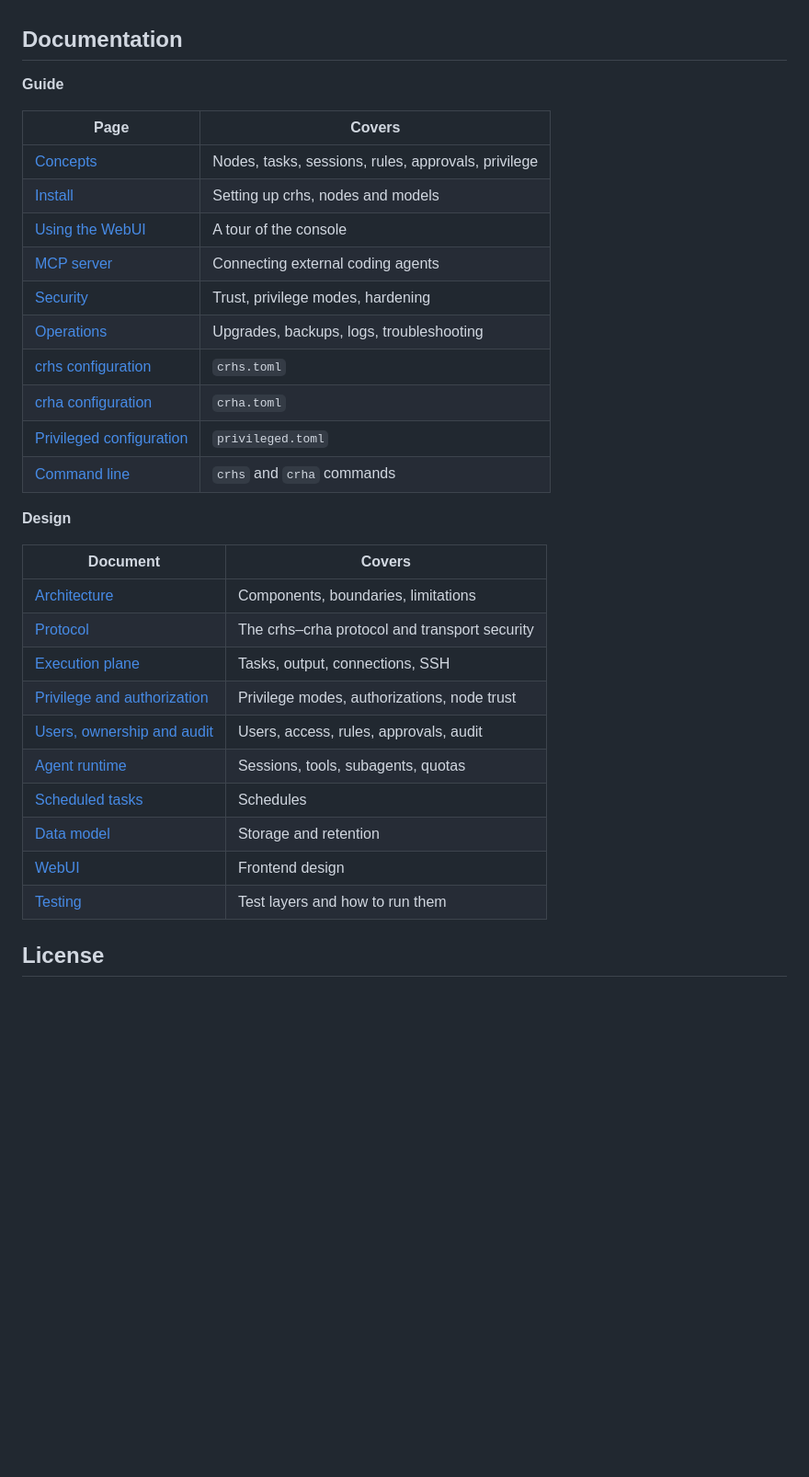
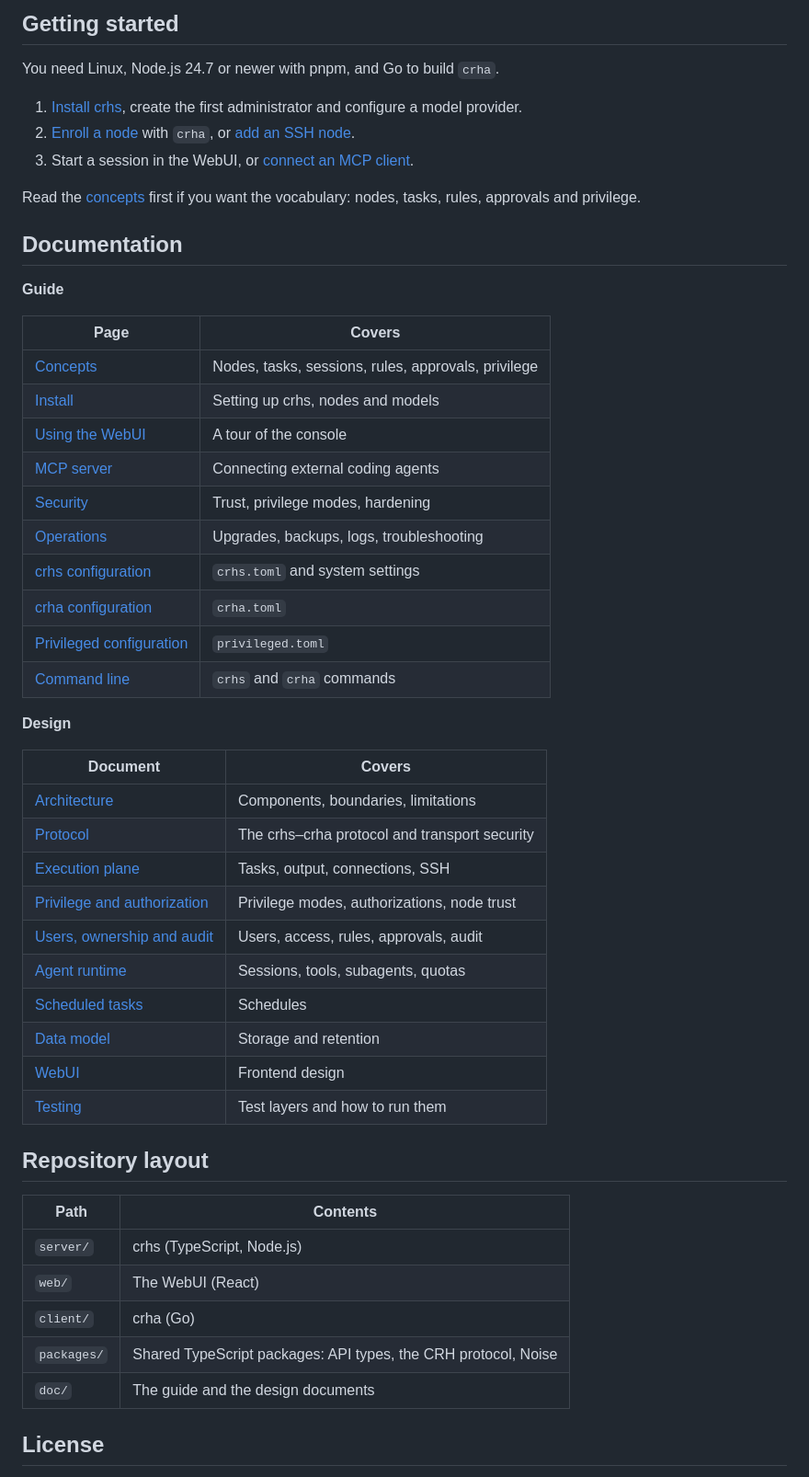
Before and after one commit to Kodecable/ClusterRightHand, a Markdown page: README.md, the part around one of its changes. Shown at 92% size. Drawn GitHub-style; blank space fills up the shorter version.

```diff
--- a/README.md
+++ b/README.md
@@ -23,35 +45,55 @@ same node access checks, rules, approvals and audit log.
+## Getting started
+
+You need Linux, Node.js 24.7 or newer with pnpm, and Go to build `crha`.
+
+1. [Install crhs](doc/guide/install.md), create the first administrator and configure a model provider.
+2. [Enroll a node](doc/guide/install.md#enroll-a-node) with `crha`, or [add an SSH node](doc/guide/install.md#add-an-ssh-node).
+3. Start a session in the WebUI, or [connect an MCP client](doc/guide/mcp.md).
+
+Read the [concepts](doc/guide/concepts.md) first if you want the vocabulary: nodes, tasks, rules,
+approvals and privilege.
 
 ## Documentation
 
 **Guide**
 
-| Page                                                                 | Covers                                              |
-| -------------------------------------------------------------------- | --------------------------------------------------- |
-| [Concepts](doc/guide/concepts.md)                                    | Nodes, tasks, sessions, rules, approvals, privilege |
-| [Install](doc/guide/install.md)                                      | Setting up crhs, nodes and models                   |
-| [Using the WebUI](doc/guide/webui.md)                                | A tour of the console                               |
-| [MCP server](doc/guide/mcp.md)                                       | Connecting external coding agents                   |
-| [Security](doc/guide/security.md)                                    | Trust, privilege modes, hardening                   |
-| [Operations](doc/guide/operations.md)                                | Upgrades, backups, logs, troubleshooting            |
-| [crhs configuration](doc/guide/reference/crhs-config.md)             | `crhs.toml`                                         |
-| [crha configuration](doc/guide/reference/crha-config.md)             | `crha.toml`                                         |
-| [Privileged configuration](doc/guide/reference/privileged-config.md) | `privileged.toml`                                   |
-| [Command line](doc/guide/reference/cli.md)                           | `crhs` and `crha` commands                          |
+| Page | Covers |
+| --- | --- |
+| [Concepts](doc/guide/concepts.md) | Nodes, tasks, sessions, rules, approvals, privilege |
+| [Install](doc/guide/install.md) | Setting up crhs, nodes and models |
+| [Using the WebUI](doc/guide/webui.md) | A tour of the console |
+| [MCP server](doc/guide/mcp.md) | Connecting external coding agents |
+| [Security](doc/guide/security.md) | Trust, privilege modes, hardening |
+| [Operations](doc/guide/operations.md) | Upgrades, backups, logs, troubleshooting |
+| [crhs configuration](doc/guide/reference/crhs-config.md) | `crhs.toml` and system settings |
+| [crha configuration](doc/guide/reference/crha-config.md) | `crha.toml` |
+| [Privileged configuration](doc/guide/reference/privileged-config.md) | `privileged.toml` |
+| [Command line](doc/guide/reference/cli.md) | `crhs` and `crha` commands |
 
 **Design**
 
-| Document                                                   | Covers                                        |
-| ---------------------------------------------------------- | --------------------------------------------- |
-| [Architecture](doc/design/architecture.md)                 | Components, boundaries, limitations           |
-| [Protocol](doc/design/protocol.md)                         | The crhs–crha protocol and transport security |
-| [Execution plane](doc/design/execution.md)                 | Tasks, output, connections, SSH               |
-| [Privilege and authorization](doc/design/privilege.md)     | Privilege modes, authorizations, node trust   |
-| [Users, ownership and audit](doc/design/access-control.md) | Users, access, rules, approvals, audit        |
-| [Agent runtime](doc/design/agent-runtime.md)               | Sessions, tools, subagents, quotas            |
-| [Scheduled tasks](doc/design/scheduling.md)                | Schedules                                     |
-| [Data model](doc/design/data-model.md)                     | Storage and retention                         |
-| [WebUI](doc/design/webui.md)                               | Frontend design                               |
-| [Testing](doc/design/testing/README.md)                    | Test layers and how to run them               |
+| Document | Covers |
+| --- | --- |
+| [Architecture](doc/design/architecture.md) | Components, boundaries, limitations |
+| [Protocol](doc/design/protocol.md) | The crhs–crha protocol and transport security |
+| [Execution plane](doc/design/execution.md) | Tasks, output, connections, SSH |
+| [Privilege and authorization](doc/design/privilege.md) | Privilege modes, authorizations, node trust |
+| [Users, ownership and audit](doc/design/access-control.md) | Users, access, rules, approvals, audit |
+| [Agent runtime](doc/design/agent-runtime.md) | Sessions, tools, subagents, quotas |
+| [Scheduled tasks](doc/design/scheduling.md) | Schedules |
+| [Data model](doc/design/data-model.md) | Storage and retention |
+| [WebUI](doc/design/webui.md) | Frontend design |
+| [Testing](doc/design/testing/README.md) | Test layers and how to run them |
+
+## Repository layout
+
+| Path | Contents |
+| --- | --- |
+| `server/` | crhs (TypeScript, Node.js) |
+| `web/` | The WebUI (React) |
+| `client/` | crha (Go) |
+| `packages/` | Shared TypeScript packages: API types, the CRH protocol, Noise |
+| `doc/` | The guide and the design documents |
 
 ## License
 
```
Also changed, not shown: other parts of README.md (+38 -16 lines), README.zh-CN.md (added, +93 -0 lines), doc/images/node-trust.en.png (added), doc/images/node-trust.zh-CN.png (added), doc/images/session.en.png (added), doc/images/session.zh-CN.png (added), doc/images/signature.en.png (added), doc/images/signature.zh-CN.png (added).
